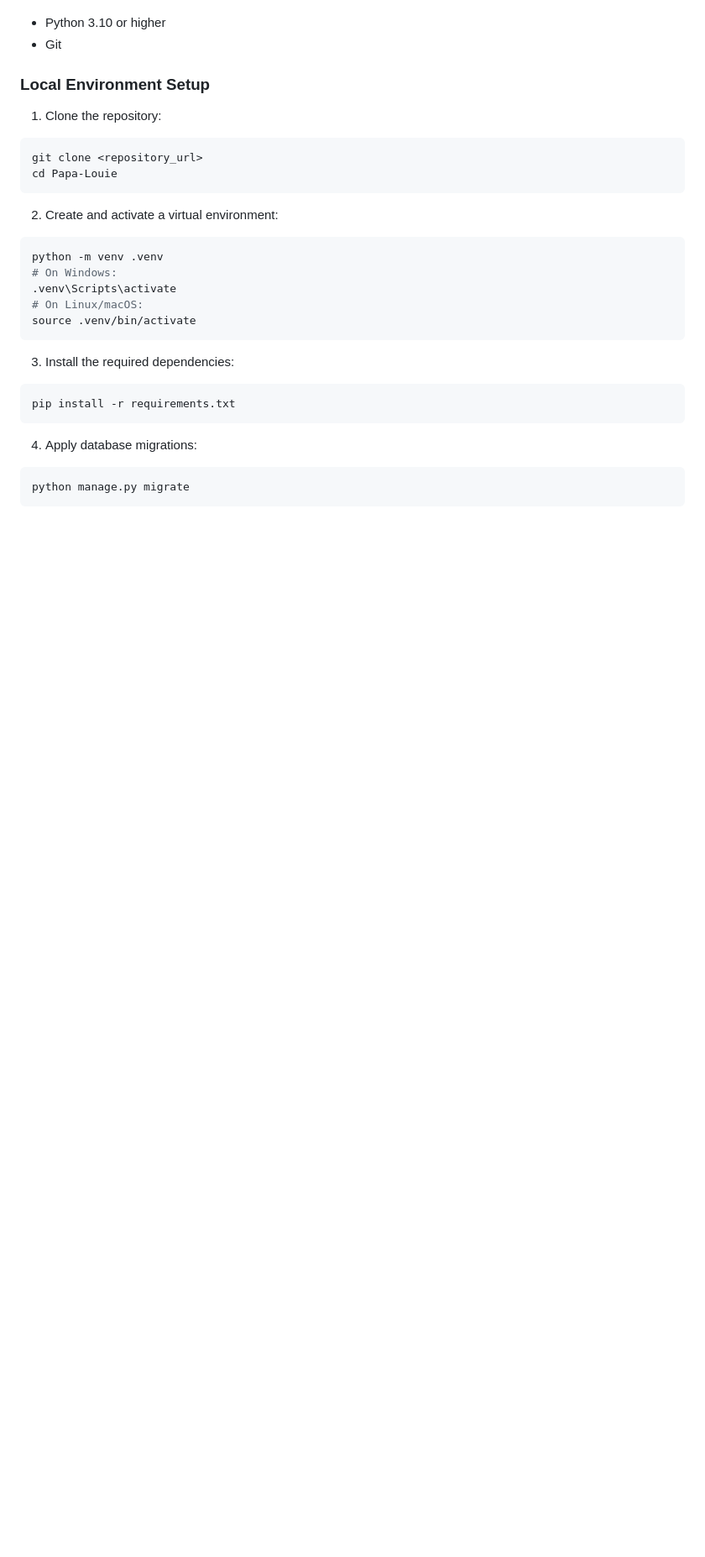
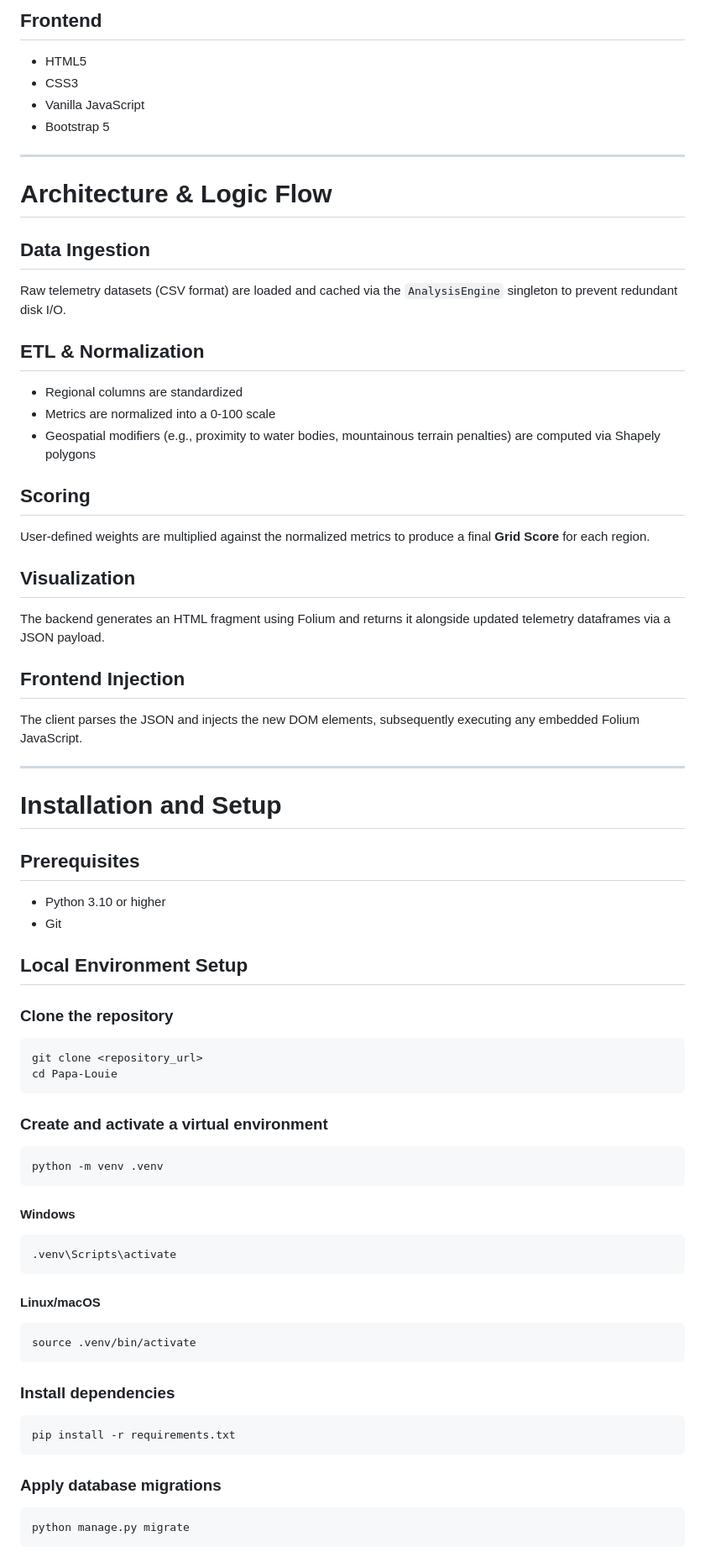
Before and after one commit to Biancaaq/GreenCloud-Net-Zero-AI-Optimizer, a Markdown page: README.md, the part around one of its changes. Shown at 84% size. Drawn GitHub-style; blank space fills up the shorter version.

````diff
--- a/README.md
+++ b/README.md
@@ -33,29 +48,67 @@ Built as part of the Net Zero Mission hackathon, this project leverages geospati
+## Frontend
+- HTML5
+- CSS3
+- Vanilla JavaScript
+- Bootstrap 5
+
+---
+
+# Architecture & Logic Flow
+
+## Data Ingestion
+Raw telemetry datasets (CSV format) are loaded and cached via the `AnalysisEngine` singleton to prevent redundant disk I/O.
+
+## ETL & Normalization
+- Regional columns are standardized
+- Metrics are normalized into a 0-100 scale
+- Geospatial modifiers (e.g., proximity to water bodies, mountainous terrain penalties) are computed via Shapely polygons
+
+## Scoring
+User-defined weights are multiplied against the normalized metrics to produce a final **Grid Score** for each region.
+
+## Visualization
+The backend generates an HTML fragment using Folium and returns it alongside updated telemetry dataframes via a JSON payload.
+
+## Frontend Injection
+The client parses the JSON and injects the new DOM elements, subsequently executing any embedded Folium JavaScript.
+
+---
+
+# Installation and Setup
+
+## Prerequisites
 - Python 3.10 or higher
 - Git
 
-### Local Environment Setup
+## Local Environment Setup
 
-1. Clone the repository:
+### Clone the repository
 ```bash
 git clone <repository_url>
 cd Papa-Louie
 ```
 
-2. Create and activate a virtual environment:
+### Create and activate a virtual environment
 ```bash
 python -m venv .venv
-# On Windows:
+```
+
+#### Windows
+```bash
 .venv\Scripts\activate
-# On Linux/macOS:
+```
+
+#### Linux/macOS
+```bash
 source .venv/bin/activate
 ```
 
-3. Install the required dependencies:
+### Install dependencies
 ```bash
 pip install -r requirements.txt
 ```
 
-4. Apply database migrations:
+### Apply database migrations
 ```bash
 python manage.py migrate
 ```
````
Also changed, not shown: other parts of README.md (+62 -29 lines).
